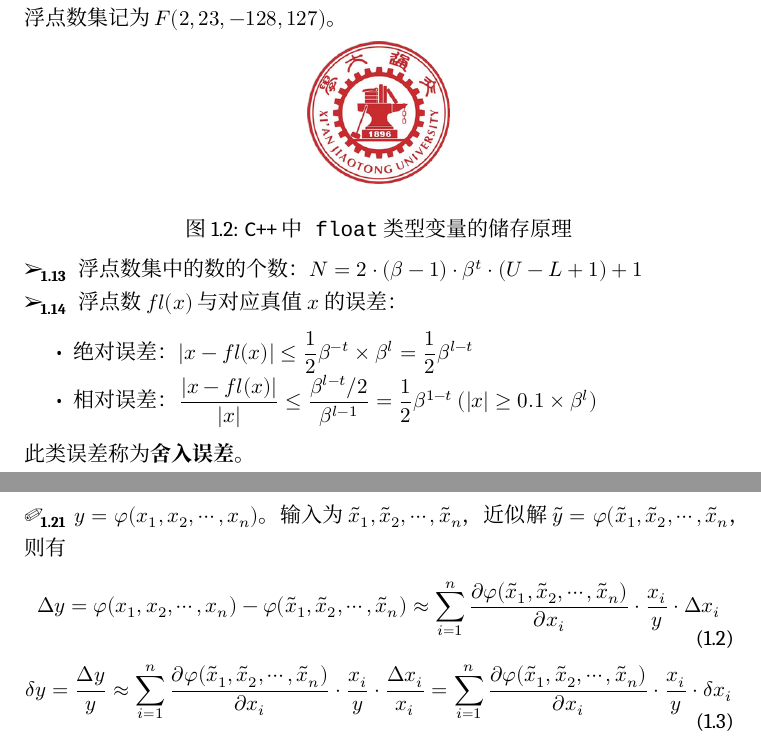
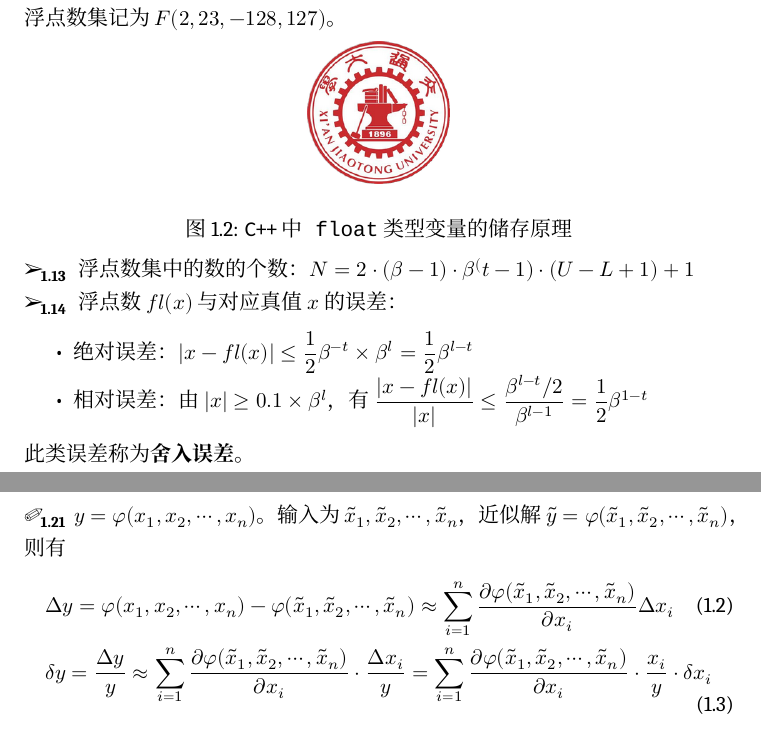
Before and after one commit to xjtu-blacksmith/notes-on-computing-methods, a LaTeX book (main.tex): two parts of pages 8 and 10 of 25, joined at a grey line, cut so that both start at the same text. Compiled offline with XeLaTeX; a missing font is replaced by an installed copy or a similar font.

Commit message:
Refine chp-1

```diff
--- a/main.tex
+++ b/main.tex
@@ -112,12 +112,12 @@ F(\beta,t,L,U)=\{0\}\cup\left\{\pm\left(\frac{x_1}{\beta}+\frac{x_2}{\beta^2}+\c
 \caption{\textsf{C++}中\texttt{float}类型变量的储存原理}\label{1-2}
 \end{figure}
 
-\entry 浮点数集中的数的个数：$N=2\cdot(\beta-1)\cdot\beta^t\cdot(U-L+1)+1$
+\entry 浮点数集中的数的个数：$N=2\cdot(\beta-1)\cdot\beta^(t-1)\cdot(U-L+1)+1$
 
 \entry 浮点数$fl(x)$与对应真值$x$的误差：
 \begin{itemize}\tl
     \item 绝对误差：$|x-fl(x)|\leq\dfrac12\beta^{-t}\times\beta^l=\dfrac12\beta^{l-t}$
-    \item 相对误差：$\dfrac{|x-fl(x)|}{|x|}\leq\dfrac{\beta^{l-t}/2}{\beta^{l-1}}=\dfrac12\beta^{1-t}\ (|x|\geq0.1\times\beta^l)$
+    \item 相对误差：由$|x|\geq0.1\times\beta^l$，有$\dfrac{|x-fl(x)|}{|x|}\leq\dfrac{\beta^{l-t}/2}{\beta^{l-1}}=\dfrac12\beta^{1-t}$
 \end{itemize}
 此类误差称为\key{舍入误差}。
 
@@ -161,10 +161,12 @@ F(\beta,t,L,U)=\{0\}\cup\left\{\pm\left(\frac{x_1}{\beta}+\frac{x_2}{\beta^2}+\c
     则将$m$称为该问题的\textbf{条件数}，记为$\cond(f)$。
 \end{itemize}
 
-\example $y=\varphi(x_1,x_2,\cdots,x_n)$。输入为$\tilde{x}_1,\tilde{x}_2,\cdots,\tilde{x}_n$，近似解$\tilde{y}=\varphi(\tilde{x}_1,\tilde{x}_2,\cdots,\tilde{x}_n$，则有
+\example $y=\varphi(x_1,x_2,\cdots,x_n)$。输入为$\tilde{x}_1,\tilde{x}_2,\cdots,\tilde{x}_n$，近似解$\tilde{y}=\varphi(\tilde{x}_1,\tilde{x}_2,\cdots,\tilde{x}_n)$，则有
 \begin{gather}
-\Delta y=\varphi(x_1,x_2,\cdots,x_n)-\varphi(\tilde{x}_1,\tilde{x}_2,\cdots,\tilde{x}_n)\approx\sum_{i=1}^n\frac{\partial\varphi(\tilde{x}_1,\tilde{x}_2,\cdots,\tilde{x}_n)}{\partial x_i}\cdot\frac{x_i}{y}\cdot\Delta x_i\\
-\delta y=\frac{\Delta y}{y}\approx\sum_{i=1}^n\frac{\partial\varphi(\tilde{x}_1,\tilde{x}_2,\cdots,\tilde{x}_n)}{\partial x_i}\cdot\frac{x_i}{y}\cdot\frac{\Delta x_i}{x_i}=\sum_{i=1}^n\frac{\partial\varphi(\tilde{x}_1,\tilde{x}_2,\cdots,\tilde{x}_n)}{\partial x_i}\cdot\frac{x_i}{y}\cdot\delta x_i
+\Delta y=\varphi(x_1,x_2,\cdots,x_n)-\varphi(\tilde{x}_1,\tilde{x}_2,\cdots,\tilde{x}_n)
+\approx\sum_{i=1}^n\frac{\partial\varphi(\tilde{x}_1,\tilde{x}_2,\cdots,\tilde{x}_n)}{\partial x_i}\Delta x_i\\
+\delta y=\frac{\Delta y}{y}\approx\sum_{i=1}^n\frac{\partial\varphi(\tilde{x}_1,\tilde{x}_2,\cdots,\tilde{x}_n)}{\partial x_i}\cdot\frac{\Delta x_i}{y}
+=\sum_{i=1}^n\frac{\partial\varphi(\tilde{x}_1,\tilde{x}_2,\cdots,\tilde{x}_n)}{\partial x_i}\cdot\frac{x_i}{y}\cdot\delta x_i
 \end{gather}
 故可见$\left|\frac{\partial\varphi(\tilde{x}_1,\tilde{x}_2,\cdots,\tilde{x}_n)}{\partial x_i}\cdot\frac{x_i}{y}\right|$即条件数。
 
```
Also changed, not shown: main.tex (8 more changed lines).
